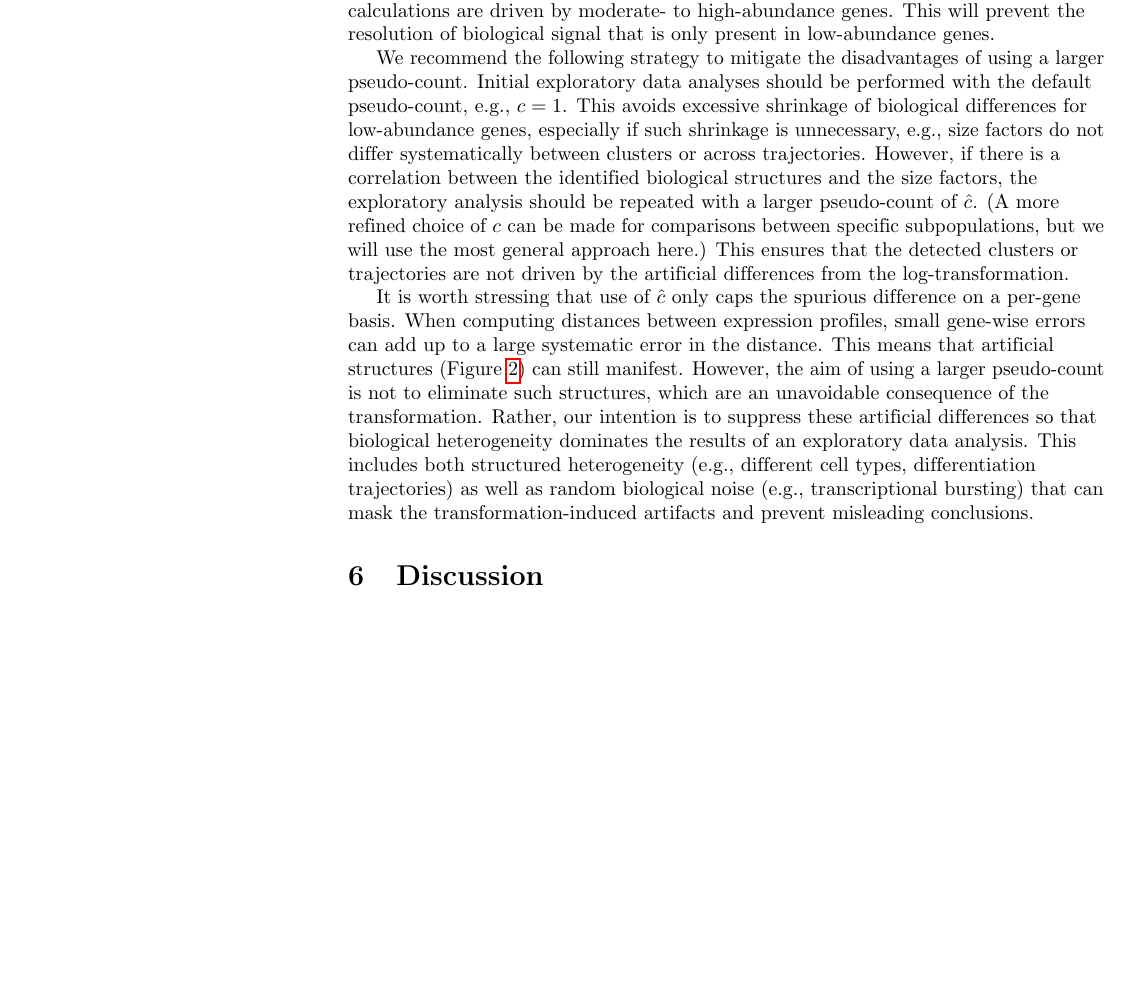
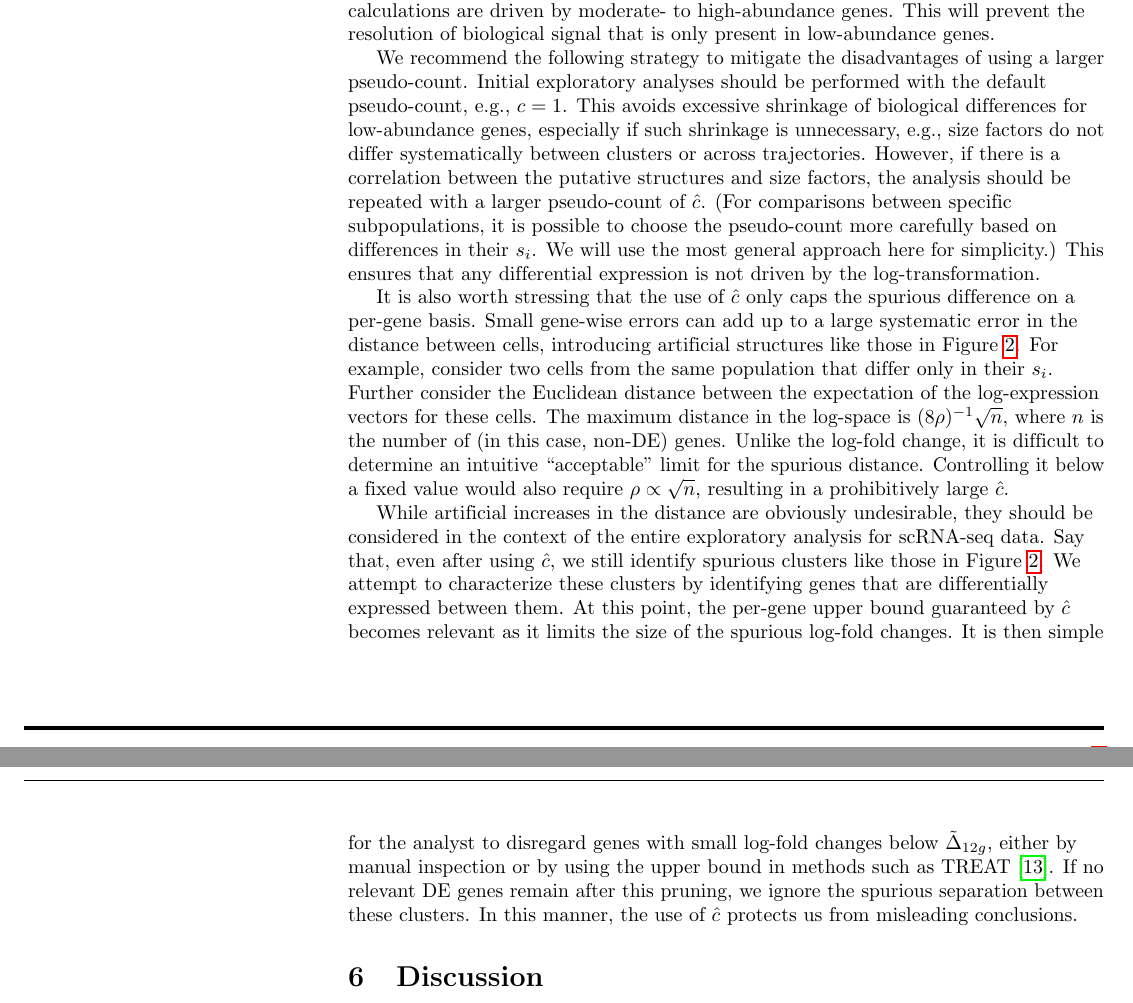
Before and after one commit to LTLA/PseudoCount2018, a LaTeX document (report/main.tex): part of page 7 of 9 before the commit and two parts of pages 7 and 8 of 9 after it, the two joined at a grey line, cut so that both start at the same text, the shorter picture padded with empty space. Compiled offline with pdfLaTeX.

Commit message:
Elaborated on why spurious distances don't matter.

```diff
--- a/report/main.tex
+++ b/report/main.tex
@@ -414,19 +414,30 @@ This will prevent the resolution of biological signal that is only present in lo
 %\end{figure}
 
 We recommend the following strategy to mitigate the disadvantages of using a larger pseudo-count.
-Initial exploratory data analyses should be performed with the default pseudo-count, e.g., $c=1$.
+Initial exploratory analyses should be performed with the default pseudo-count, e.g., $c=1$.
 This avoids excessive shrinkage of biological differences for low-abundance genes, especially if such shrinkage is unnecessary,
 e.g., size factors do not differ systematically between clusters or across trajectories.
-However, if there is a correlation between the identified biological structures and the size factors, the exploratory analysis should be repeated with a larger pseudo-count of $\hat c$.
-(A more refined choice of $c$ can be made for comparisons between specific subpopulations, but we will use the most general approach here.)
-This ensures that the detected clusters or trajectories are not driven by the artificial differences from the log-transformation.
+However, if there is a correlation between the putative structures and size factors, the analysis should be repeated with a larger pseudo-count of $\hat c$.
+(For comparisons between specific subpopulations, it is possible to choose the pseudo-count more carefully based on differences in their $s_i$.
+We will use the most general approach here for simplicity.)
+This ensures that any differential expression is not driven by the log-transformation.
 
-It is worth stressing that use of $\hat c$ only caps the spurious difference on a per-gene basis.
-When computing distances between expression profiles, small gene-wise errors can add up to a large systematic error in the distance.
-This means that artificial structures (Figure~\ref{fig:structures}) can still manifest.
-However, the aim of using a larger pseudo-count is not to eliminate such structures, which are an unavoidable consequence of the transformation.
-Rather, our intention is to suppress these artificial differences so that biological heterogeneity dominates the results of an exploratory data analysis.
-This includes both structured heterogeneity (e.g., different cell types, differentiation trajectories) as well as random biological noise (e.g., transcriptional bursting) that can mask the transformation-induced artifacts and prevent misleading conclusions.
+It is also worth stressing that the use of $\hat c$ only caps the spurious difference on a per-gene basis.
+Small gene-wise errors can add up to a large systematic error in the distance between cells, introducing artificial structures like those in Figure~\ref{fig:structures}.
+For example, consider two cells from the same population that differ only in their $s_i$.
+Further consider the Euclidean distance between the expectation of the log-expression vectors for these cells.
+The maximum distance in the log-space is $(8\rho)^{-1}\sqrt{n}$, where $n$ is the number of (in this case, non-DE) genes.
+Unlike the log-fold change, it is difficult to determine an intuitive ``acceptable'' limit for the spurious distance.
+Controlling it below a fixed value would also require $\rho \propto \sqrt{n}$, resulting in a prohibitively large $\hat c$.
+
+While artificial increases in the distance are obviously undesirable, they should be considered in the context of the entire exploratory analysis for scRNA-seq data.
+Say that, even after using $\hat c$, we still identify spurious clusters like those in Figure~\ref{fig:structures}.
+We attempt to characterize these clusters by identifying genes that are differentially expressed between them.
+At this point, the per-gene upper bound guaranteed by $\hat c$ becomes relevant as it limits the size of the spurious log-fold changes.
+It is then simple for the analyst to disregard genes with small log-fold changes below $\tilde \Delta_{12g}$,
+either by manual inspection or by using the upper bound in methods such as TREAT \cite{mccarthy2009testing}.
+If no relevant DE genes remain after this pruning, we ignore the spurious separation between these clusters.
+In this manner, the use of $\hat c$ protects us from misleading conclusions.
 
 \section{Discussion}
 It is worth speculating on some real situations in which the log-transformation is most likely to cause distortions.
```
Also changed, not shown: report/ref.bib (+11 -0 lines).
